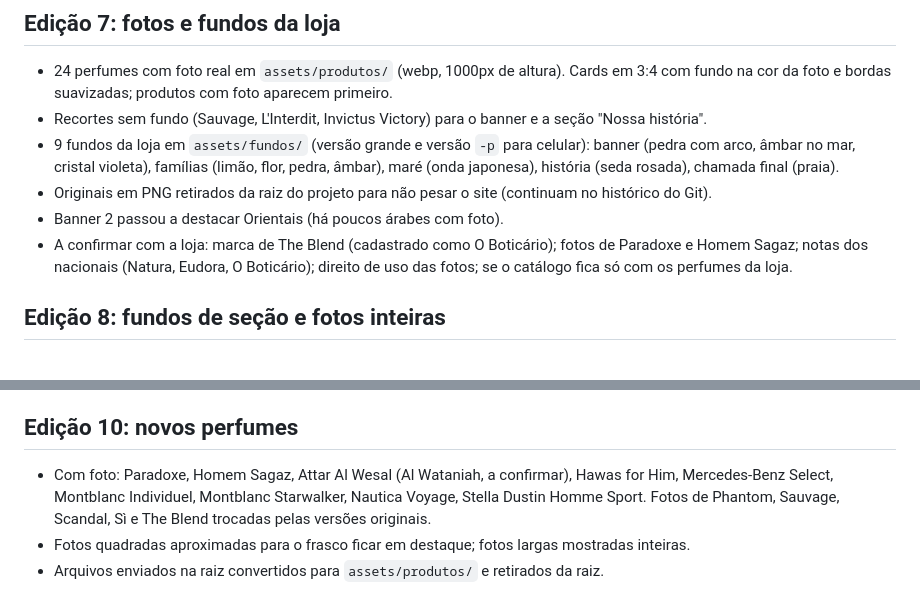
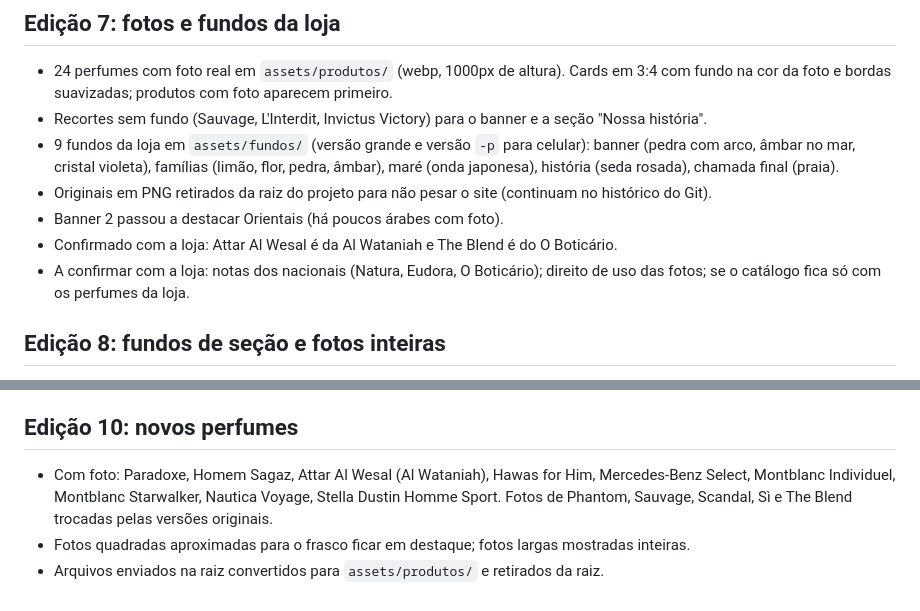
Before and after one commit to smoreiraparanhos-web/mare-de-essencias, a Markdown page: docs/ROADMAP.md, 2 parts joined by grey strips. Rendered like a GitHub page.

Commit message:
Registra marcas confirmadas pela loja no roadmap
Co-Authored-By: Claude Opus 5.5 <noreply@anthropic.com>
Claude-Session: https://claude.ai/code/session_01WXqepcXZkdWymRLbC24eeJ

```diff
--- a/docs/ROADMAP.md
+++ b/docs/ROADMAP.md
@@ -56,7 +56,8 @@ Protótipo visual navegável, filtros e seleção local temporária; não há ve
 - 9 fundos da loja em `assets/fundos/` (versão grande e versão `-p` para celular): banner (pedra com arco, âmbar no mar, cristal violeta), famílias (limão, flor, pedra, âmbar), maré (onda japonesa), história (seda rosada), chamada final (praia).
 - Originais em PNG retirados da raiz do projeto para não pesar o site (continuam no histórico do Git).
 - Banner 2 passou a destacar Orientais (há poucos árabes com foto).
-- A confirmar com a loja: marca de The Blend (cadastrado como O Boticário); fotos de Paradoxe e Homem Sagaz; notas dos nacionais (Natura, Eudora, O Boticário); direito de uso das fotos; se o catálogo fica só com os perfumes da loja.
+- Confirmado com a loja: Attar Al Wesal é da Al Wataniah e The Blend é do O Boticário.
+- A confirmar com a loja: notas dos nacionais (Natura, Eudora, O Boticário); direito de uso das fotos; se o catálogo fica só com os perfumes da loja.
 
 ## Edição 8: fundos de seção e fotos inteiras
 - Recortes removidos. Fotos dos perfumes ocupam o quadro inteiro (5:8); frascos altos aparecem inteiros, sem corte.
@@ -73,6 +74,6 @@ Protótipo visual navegável, filtros e seleção local temporária; não há ve
 - Removidos: camada de movimento (`js/vida.js`), faixas deslizando, poeira, névoa, inclinação 3D, borrifadas, barra de progresso.
 
 ## Edição 10: novos perfumes
-- Com foto: Paradoxe, Homem Sagaz, Attar Al Wesal (Al Wataniah, a confirmar), Hawas for Him, Mercedes-Benz Select, Montblanc Individuel, Montblanc Starwalker, Nautica Voyage, Stella Dustin Homme Sport. Fotos de Phantom, Sauvage, Scandal, Sì e The Blend trocadas pelas versões originais.
+- Com foto: Paradoxe, Homem Sagaz, Attar Al Wesal (Al Wataniah), Hawas for Him, Mercedes-Benz Select, Montblanc Individuel, Montblanc Starwalker, Nautica Voyage, Stella Dustin Homme Sport. Fotos de Phantom, Sauvage, Scandal, Sì e The Blend trocadas pelas versões originais.
 - Fotos quadradas aproximadas para o frasco ficar em destaque; fotos largas mostradas inteiras.
 - Arquivos enviados na raiz convertidos para `assets/produtos/` e retirados da raiz.
```
